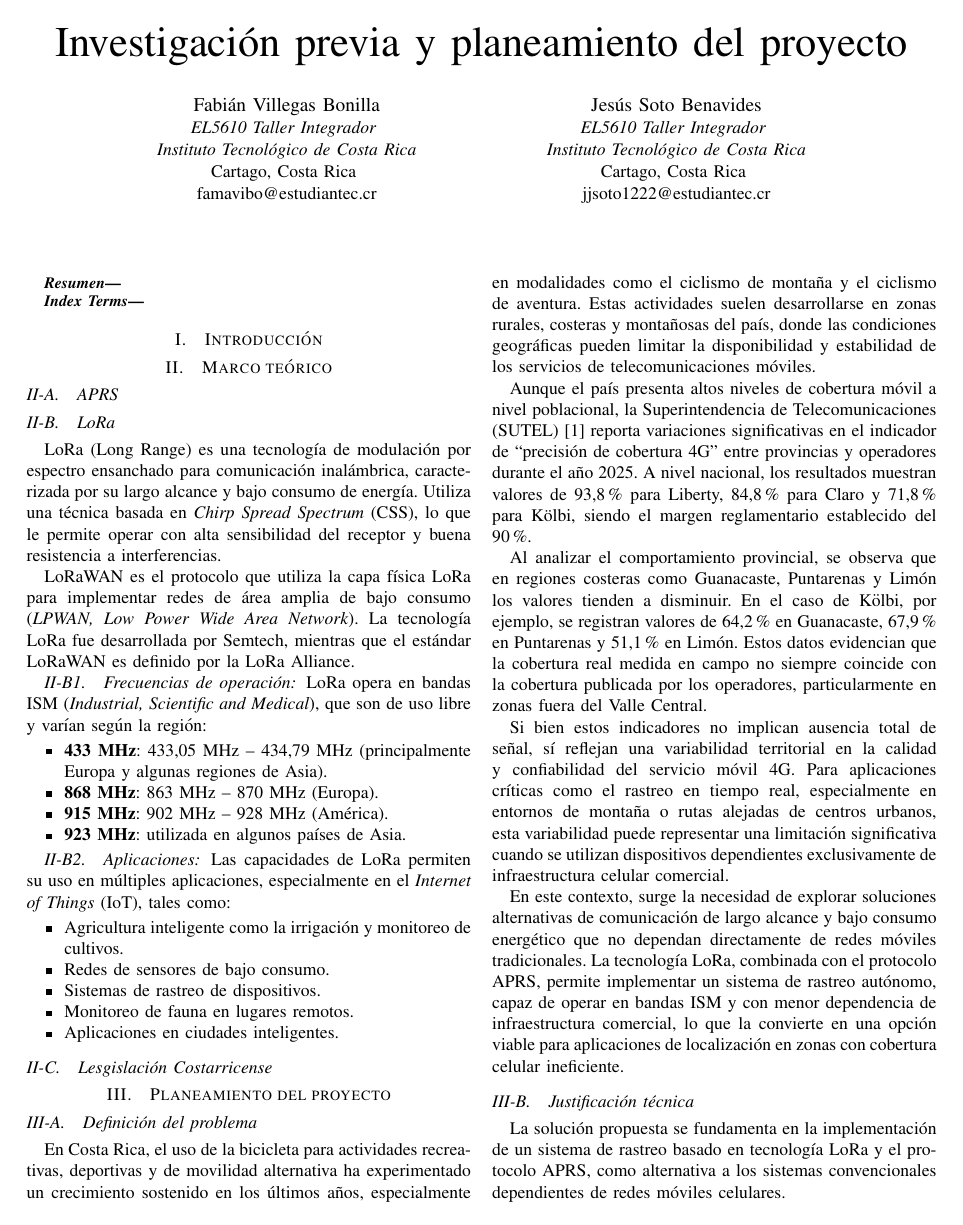
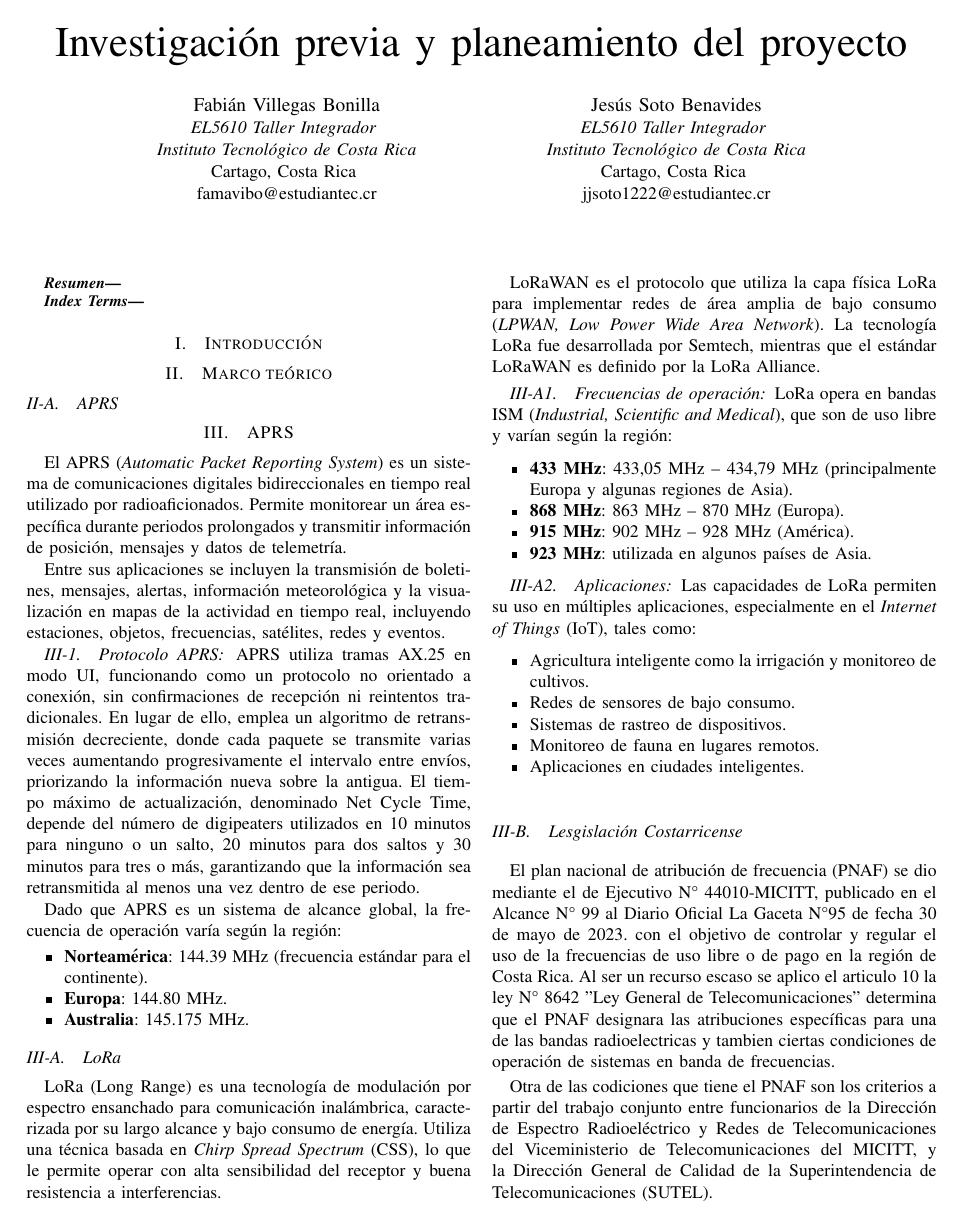
Before and after one commit to shuz1222/Grupo7_Tracker5, a LaTeX paper (Informe_Semana3/main.tex): page 1 of 3. Compiled offline with pdfLaTeX.

Commit message:
Update main.tex

```diff
--- a/Informe_Semana3/main.tex
+++ b/Informe_Semana3/main.tex
@@ -91,6 +91,23 @@ jjsoto1222@estudiantec.cr}}
 \section{Marco teórico}
 
 \subsection{APRS}
+\section{APRS}
+
+El APRS (\textit{Automatic Packet Reporting System}) es un sistema de comunicaciones digitales bidireccionales en tiempo real utilizado por radioaficionados. Permite monitorear un área específica durante periodos prolongados y transmitir información de posición, mensajes y datos de telemetría.
+
+Entre sus aplicaciones se incluyen la transmisión de boletines, mensajes, alertas, información meteorológica y la visualización en mapas de la actividad en tiempo real, incluyendo estaciones, objetos, frecuencias, satélites, redes y eventos.
+
+\subsubsection{Protocolo APRS}
+
+APRS utiliza tramas AX.25 en modo UI, funcionando como un protocolo no orientado a conexión, sin confirmaciones de recepción ni reintentos tradicionales. En lugar de ello, emplea un algoritmo de retransmisión decreciente, donde cada paquete se transmite varias veces aumentando progresivamente el intervalo entre envíos, priorizando la información nueva sobre la antigua. El tiempo máximo de actualización, denominado Net Cycle Time, depende del número de digipeaters utilizados en 10 minutos para ninguno o un salto, 20 minutos para dos saltos y 30 minutos para tres o más, garantizando que la información sea retransmitida al menos una vez dentro de ese periodo.
+
+Dado que APRS es un sistema de alcance global, la frecuencia de operación varía según la región:
+
+\begin{itemize}
+    \item \textbf{Norteamérica}: 144.39 MHz (frecuencia estándar para el continente).
+    \item \textbf{Europa}: 144.80 MHz.
+    \item \textbf{Australia}: 145.175 MHz.
+\end{itemize}
 
 \subsection{LoRa}
 
@@ -122,6 +139,15 @@ Las capacidades de LoRa permiten su uso en múltiples aplicaciones, especialment
 \end{itemize}
 
 \subsection{Lesgislación Costarricense}
+
+El plan nacional de atribución de frecuencia (PNAF) se dio mediante el de Ejecutivo N° 44010-MICITT, publicado en el Alcance N° 99 al Diario Oficial La Gaceta N°95 de fecha 30 de mayo de 2023. con el objetivo de controlar y regular el uso de la frecuencias de uso libre o de pago en la región de Costa Rica.
+Al ser un recurso escaso se aplico el articulo 10 la ley N° 8642 "Ley General de Telecomunicaciones" determina que el PNAF designara las atribuciones específicas para una de las bandas radioelectricas y tambien ciertas condiciones de operación de sistemas en banda de frecuencias.
+
+Otra de las codiciones que tiene el PNAF son los criterios a partir del trabajo conjunto entre funcionarios de la Dirección de
+Espectro Radioeléctrico y Redes de Telecomunicaciones del Viceministerio de
+Telecomunicaciones del MICITT, y la Dirección General de Calidad de la
+Superintendencia de Telecomunicaciones (SUTEL).
+
 
 \section{Planeamiento del proyecto}
 
```
